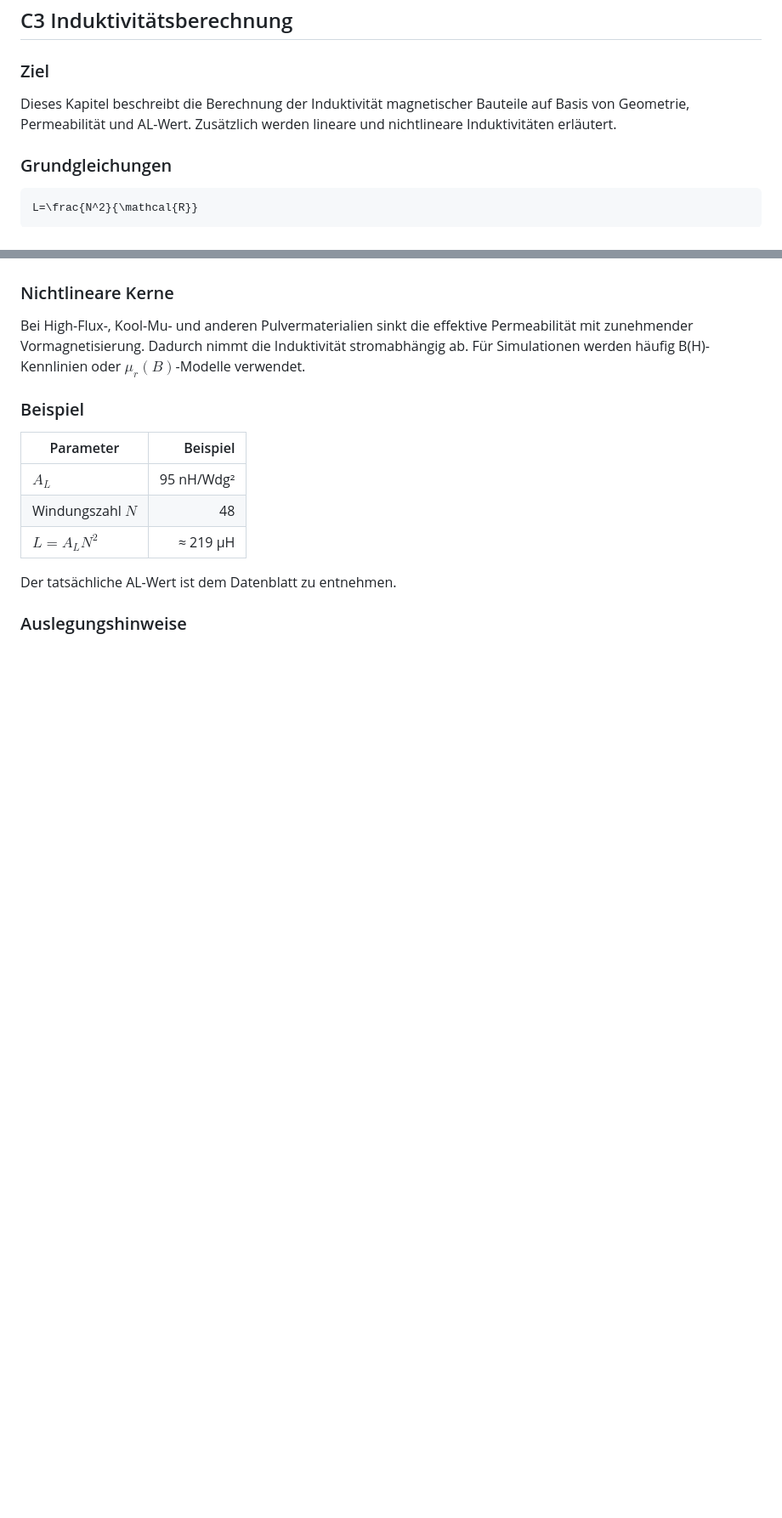
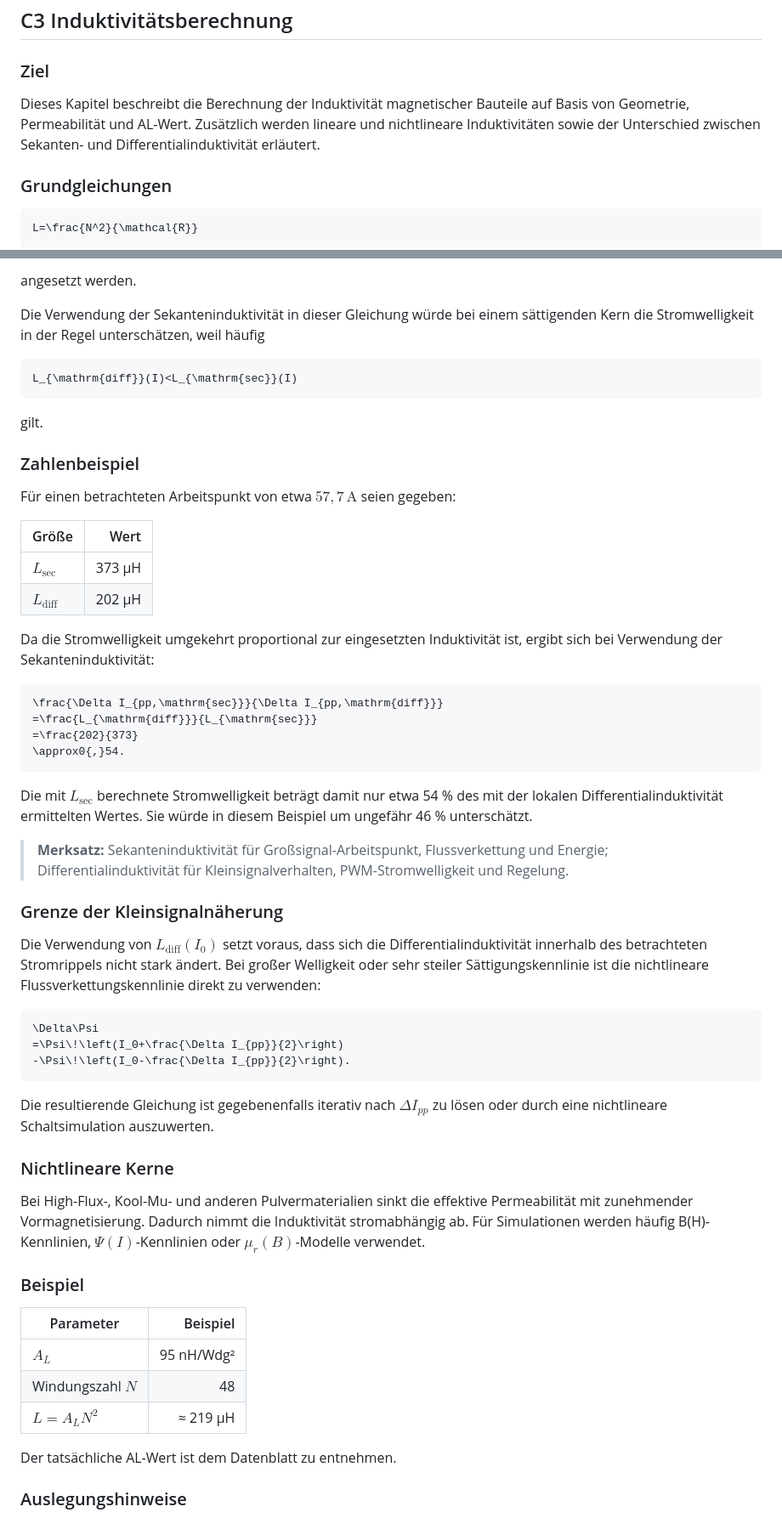
Before and after one commit to alexseuf/Waveshare_CAN_Netzteil_HMI, a Markdown page: docs/Formelsammlung/Gesamtausgabe.md, 2 parts joined by grey strips. Shown at 85% size. Rendered like a GitHub page; blank space fills up the shorter version.

````diff
--- a/docs/Formelsammlung/Gesamtausgabe.md
+++ b/docs/Formelsammlung/Gesamtausgabe.md
@@ -513,7 +513,7 @@ Bei Speicherdrosseln wird der überwiegende Teil dieser Energie im Luftspalt ges
 
 ### Ziel
 
-Dieses Kapitel beschreibt die Berechnung der Induktivität magnetischer Bauteile auf Basis von Geometrie, Permeabilität und AL-Wert. Zusätzlich werden lineare und nichtlineare Induktivitäten erläutert.
+Dieses Kapitel beschreibt die Berechnung der Induktivität magnetischer Bauteile auf Basis von Geometrie, Permeabilität und AL-Wert. Zusätzlich werden lineare und nichtlineare Induktivitäten sowie der Unterschied zwischen Sekanten- und Differentialinduktivität erläutert.
 
 ### Grundgleichungen
 
@@ -569,7 +640,50 @@ Die Sekanteninduktivität beschreibt das Verhältnis $\Psi/I$ am Arbeitspunkt. D
+angesetzt werden.
+
+Die Verwendung der Sekanteninduktivität in dieser Gleichung würde bei einem sättigenden Kern die Stromwelligkeit in der Regel unterschätzen, weil häufig
+
+```math
+L_{\mathrm{diff}}(I)<L_{\mathrm{sec}}(I)
+```
+
+gilt.
+
+### Zahlenbeispiel
+
+Für einen betrachteten Arbeitspunkt von etwa $57{,}7\,\mathrm{A}$ seien gegeben:
+
+| Größe | Wert |
+|---|---:|
+| $L_{\mathrm{sec}}$ | 373 µH |
+| $L_{\mathrm{diff}}$ | 202 µH |
+
+Da die Stromwelligkeit umgekehrt proportional zur eingesetzten Induktivität ist, ergibt sich bei Verwendung der Sekanteninduktivität:
+
+```math
+\frac{\Delta I_{pp,\mathrm{sec}}}{\Delta I_{pp,\mathrm{diff}}}
+=\frac{L_{\mathrm{diff}}}{L_{\mathrm{sec}}}
+=\frac{202}{373}
+\approx0{,}54.
+```
+
+Die mit $L_{\mathrm{sec}}$ berechnete Stromwelligkeit beträgt damit nur etwa 54 % des mit der lokalen Differentialinduktivität ermittelten Wertes. Sie würde in diesem Beispiel um ungefähr 46 % unterschätzt.
+
+> **Merksatz:** Sekanteninduktivität für Großsignal-Arbeitspunkt, Flussverkettung und Energie; Differentialinduktivität für Kleinsignalverhalten, PWM-Stromwelligkeit und Regelung.
+
+### Grenze der Kleinsignalnäherung
+
+Die Verwendung von $L_{\mathrm{diff}}(I_0)$ setzt voraus, dass sich die Differentialinduktivität innerhalb des betrachteten Stromrippels nicht stark ändert. Bei großer Welligkeit oder sehr steiler Sättigungskennlinie ist die nichtlineare Flussverkettungskennlinie direkt zu verwenden:
+
+```math
+\Delta\Psi
+=\Psi\!\left(I_0+\frac{\Delta I_{pp}}{2}\right)
+-\Psi\!\left(I_0-\frac{\Delta I_{pp}}{2}\right).
+```
+
+Die resultierende Gleichung ist gegebenenfalls iterativ nach $\Delta I_{pp}$ zu lösen oder durch eine nichtlineare Schaltsimulation auszuwerten.
 
 ### Nichtlineare Kerne
 
-Bei High-Flux-, Kool-Mu- und anderen Pulvermaterialien sinkt die effektive Permeabilität mit zunehmender Vormagnetisierung. Dadurch nimmt die Induktivität stromabhängig ab. Für Simulationen werden häufig B(H)-Kennlinien oder $\mu_r(B)$-Modelle verwendet.
+Bei High-Flux-, Kool-Mu- und anderen Pulvermaterialien sinkt die effektive Permeabilität mit zunehmender Vormagnetisierung. Dadurch nimmt die Induktivität stromabhängig ab. Für Simulationen werden häufig B(H)-Kennlinien, $\Psi(I)$-Kennlinien oder $\mu_r(B)$-Modelle verwendet.
 
 ### Beispiel
 
````
Also changed, not shown: other parts of docs/Formelsammlung/Gesamtausgabe.md (+74 -1 lines).
